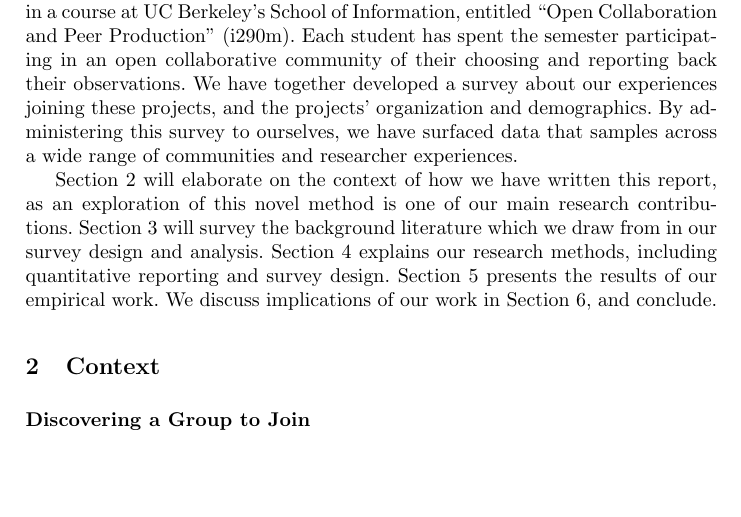
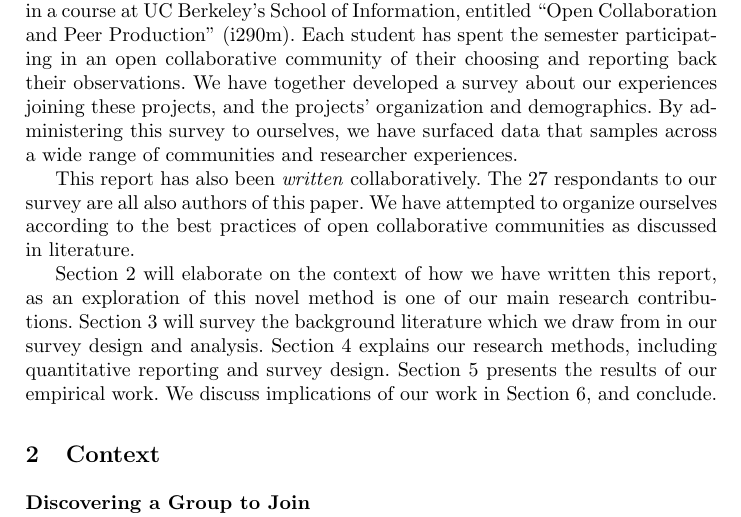
Before and after one commit to sbenthall/i290m-ocpp-site, a LaTeX thesis (report/collective_report.tex, which reads report/chapters/010_intro.tex): part of page 2 of 19, cut so that both start at the same text, the shorter picture padded with empty space. Compiled offline with pdfLaTeX.

Commit message:
adding paragraph about authors == respondants to intro

```diff
--- a/report/chapters/010_intro.tex
+++ b/report/chapters/010_intro.tex
@@ -26,6 +26,12 @@ these projects, and the projects' organization and demographics.
 By administering this survey to ourselves, we have surfaced data
 that samples across a wide range of communities and researcher experiences.
 
+This report has also been \emph{written} collaboratively.
+The 27 respondants to our survey are all also authors of this paper.
+We have attempted to organize ourselves according
+to the best practices of open collaborative communities as discussed in literature.
+
+
 Section 2 will elaborate on the context of how we have written this report, as an exploration of this novel method is one of our main research contributions.
 Section 3 will survey the background literature which we draw from in
 our survey design and analysis.
```
